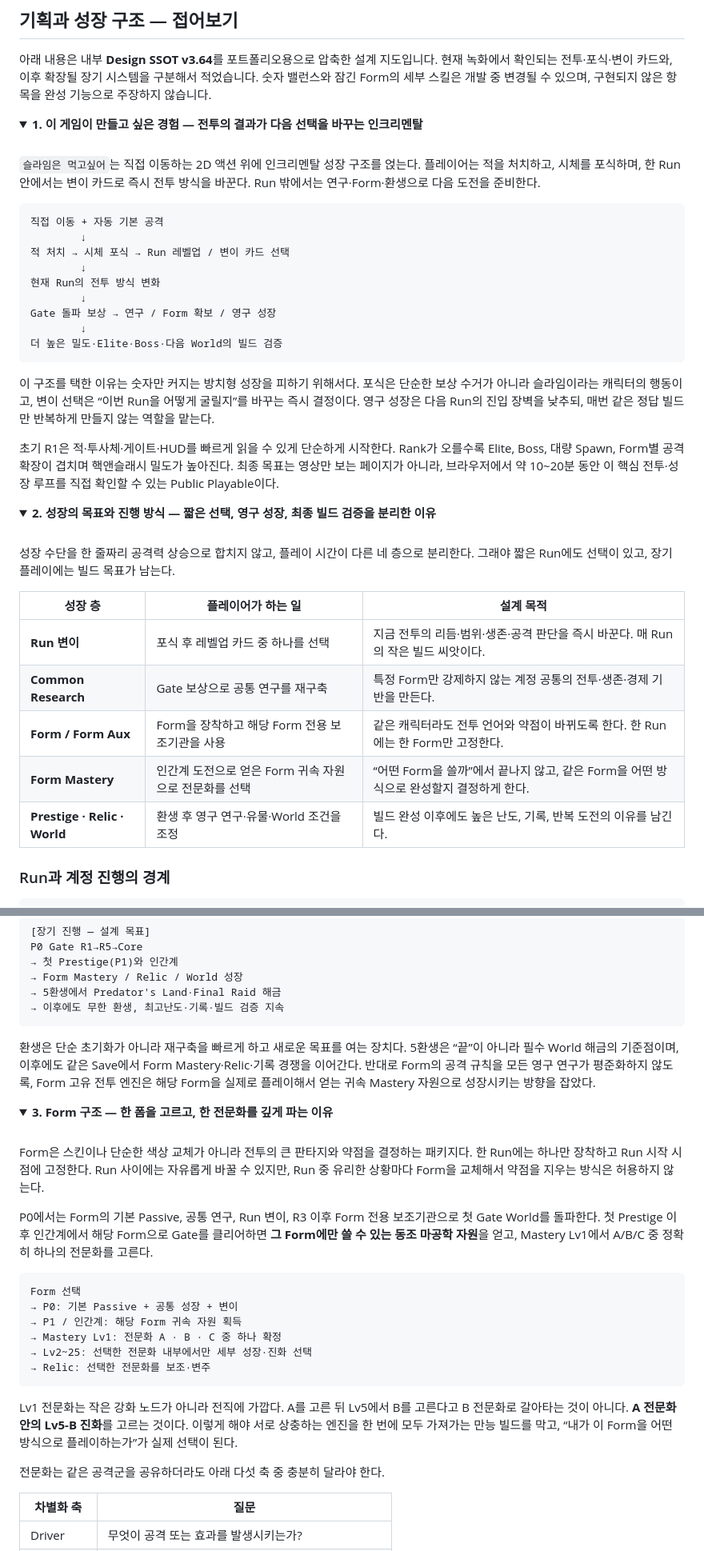
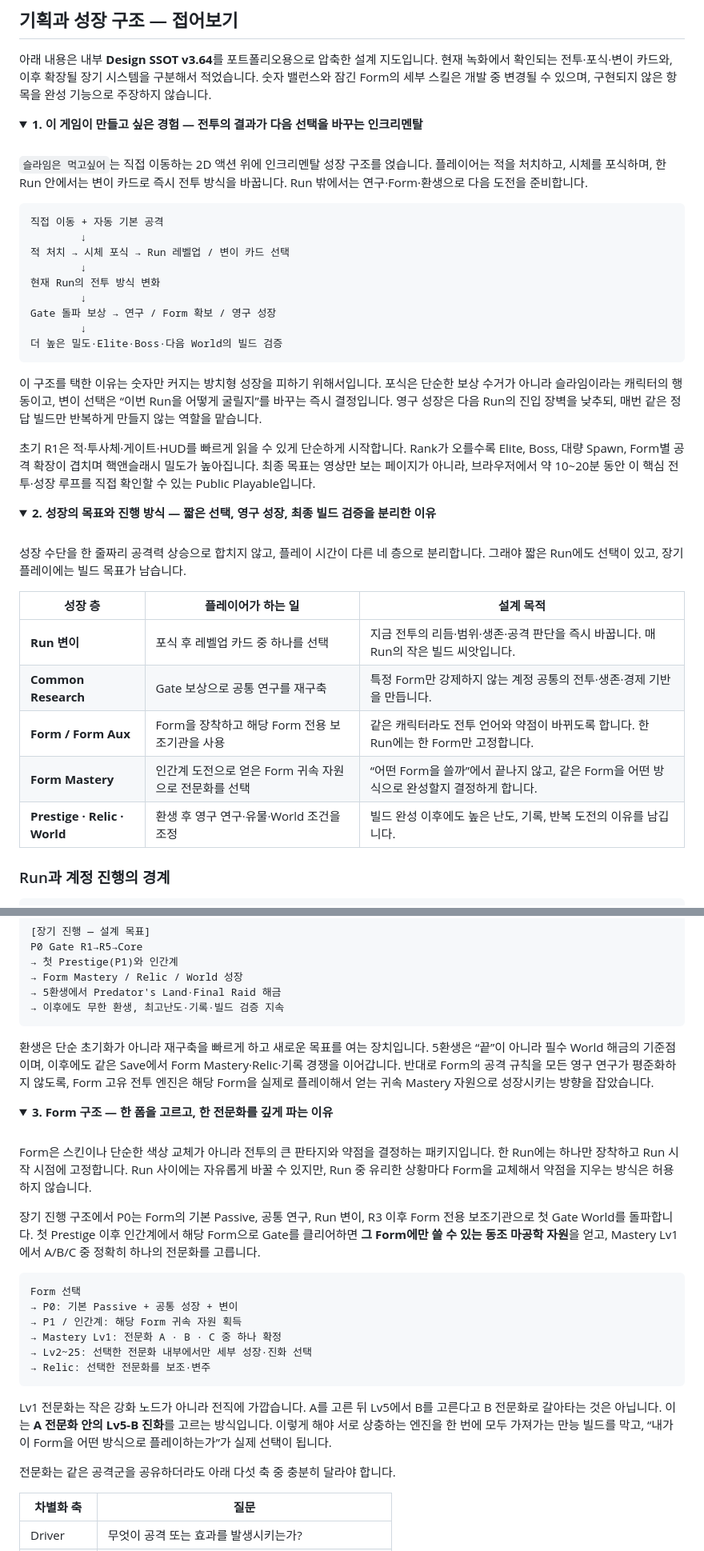
Before and after one commit to jeon950523/slime-combat-showcase, a Markdown page: README.md, 2 parts joined by grey strips. Shown at 80% size. Drawn GitHub-style; folded sections open.

````diff
--- a/README.md
+++ b/README.md
@@ -40,7 +40,7 @@ GIF는 저장소 첫 화면에서 바로 반복 재생되는 5초 요약본입
 
 <br>
 
-`슬라임은 먹고싶어`는 직접 이동하는 2D 액션 위에 인크리멘탈 성장 구조를 얹는다. 플레이어는 적을 처치하고, 시체를 포식하며, 한 Run 안에서는 변이 카드로 즉시 전투 방식을 바꾼다. Run 밖에서는 연구·Form·환생으로 다음 도전을 준비한다.
+`슬라임은 먹고싶어`는 직접 이동하는 2D 액션 위에 인크리멘탈 성장 구조를 얹습니다. 플레이어는 적을 처치하고, 시체를 포식하며, 한 Run 안에서는 변이 카드로 즉시 전투 방식을 바꿉니다. Run 밖에서는 연구·Form·환생으로 다음 도전을 준비합니다.
 
 ```text
 직접 이동 + 자동 기본 공격
@@ -54,9 +54,9 @@ Gate 돌파 보상 → 연구 / Form 확보 / 영구 성장
 더 높은 밀도·Elite·Boss·다음 World의 빌드 검증
 ```
 
-이 구조를 택한 이유는 숫자만 커지는 방치형 성장을 피하기 위해서다. 포식은 단순한 보상 수거가 아니라 슬라임이라는 캐릭터의 행동이고, 변이 선택은 “이번 Run을 어떻게 굴릴지”를 바꾸는 즉시 결정이다. 영구 성장은 다음 Run의 진입 장벽을 낮추되, 매번 같은 정답 빌드만 반복하게 만들지 않는 역할을 맡는다.
+이 구조를 택한 이유는 숫자만 커지는 방치형 성장을 피하기 위해서입니다. 포식은 단순한 보상 수거가 아니라 슬라임이라는 캐릭터의 행동이고, 변이 선택은 “이번 Run을 어떻게 굴릴지”를 바꾸는 즉시 결정입니다. 영구 성장은 다음 Run의 진입 장벽을 낮추되, 매번 같은 정답 빌드만 반복하게 만들지 않는 역할을 맡습니다.
 
-초기 R1은 적·투사체·게이트·HUD를 빠르게 읽을 수 있게 단순하게 시작한다. Rank가 오를수록 Elite, Boss, 대량 Spawn, Form별 공격 확장이 겹치며 핵앤슬래시 밀도가 높아진다. 최종 목표는 영상만 보는 페이지가 아니라, 브라우저에서 약 10~20분 동안 이 핵심 전투·성장 루프를 직접 확인할 수 있는 Public Playable이다.
+초기 R1은 적·투사체·게이트·HUD를 빠르게 읽을 수 있게 단순하게 시작합니다. Rank가 오를수록 Elite, Boss, 대량 Spawn, Form별 공격 확장이 겹치며 핵앤슬래시 밀도가 높아집니다. 최종 목표는 영상만 보는 페이지가 아니라, 브라우저에서 약 10~20분 동안 이 핵심 전투·성장 루프를 직접 확인할 수 있는 Public Playable입니다.
 
 </details>
 
@@ -65,15 +65,15 @@ Gate 돌파 보상 → 연구 / Form 확보 / 영구 성장
 
 <br>
 
-성장 수단을 한 줄짜리 공격력 상승으로 합치지 않고, 플레이 시간이 다른 네 층으로 분리한다. 그래야 짧은 Run에도 선택이 있고, 장기 플레이에는 빌드 목표가 남는다.
+성장 수단을 한 줄짜리 공격력 상승으로 합치지 않고, 플레이 시간이 다른 네 층으로 분리합니다. 그래야 짧은 Run에도 선택이 있고, 장기 플레이에는 빌드 목표가 남습니다.
 
 | 성장 층 | 플레이어가 하는 일 | 설계 목적 |
 | --- | --- | --- |
-| **Run 변이** | 포식 후 레벨업 카드 중 하나를 선택 | 지금 전투의 리듬·범위·생존·공격 판단을 즉시 바꾼다. 매 Run의 작은 빌드 씨앗이다. |
-| **Common Research** | Gate 보상으로 공통 연구를 재구축 | 특정 Form만 강제하지 않는 계정 공통의 전투·생존·경제 기반을 만든다. |
-| **Form / Form Aux** | Form을 장착하고 해당 Form 전용 보조기관을 사용 | 같은 캐릭터라도 전투 언어와 약점이 바뀌도록 한다. 한 Run에는 한 Form만 고정한다. |
-| **Form Mastery** | 인간계 도전으로 얻은 Form 귀속 자원으로 전문화를 선택 | “어떤 Form을 쓸까”에서 끝나지 않고, 같은 Form을 어떤 방식으로 완성할지 결정하게 한다. |
-| **Prestige · Relic · World** | 환생 후 영구 연구·유물·World 조건을 조정 | 빌드 완성 이후에도 높은 난도, 기록, 반복 도전의 이유를 남긴다. |
+| **Run 변이** | 포식 후 레벨업 카드 중 하나를 선택 | 지금 전투의 리듬·범위·생존·공격 판단을 즉시 바꿉니다. 매 Run의 작은 빌드 씨앗입니다. |
+| **Common Research** | Gate 보상으로 공통 연구를 재구축 | 특정 Form만 강제하지 않는 계정 공통의 전투·생존·경제 기반을 만듭니다. |
+| **Form / Form Aux** | Form을 장착하고 해당 Form 전용 보조기관을 사용 | 같은 캐릭터라도 전투 언어와 약점이 바뀌도록 합니다. 한 Run에는 한 Form만 고정합니다. |
+| **Form Mastery** | 인간계 도전으로 얻은 Form 귀속 자원으로 전문화를 선택 | “어떤 Form을 쓸까”에서 끝나지 않고, 같은 Form을 어떤 방식으로 완성할지 결정하게 합니다. |
+| **Prestige · Relic · World** | 환생 후 영구 연구·유물·World 조건을 조정 | 빌드 완성 이후에도 높은 난도, 기록, 반복 도전의 이유를 남깁니다. |
 
 ### Run과 계정 진행의 경계
 
@@ -96,7 +96,7 @@ P0 Gate R1→R5→Core
 → 이후에도 무한 환생, 최고난도·기록·빌드 검증 지속
 ```
 
-환생은 단순 초기화가 아니라 재구축을 빠르게 하고 새로운 목표를 여는 장치다. 5환생은 “끝”이 아니라 필수 World 해금의 기준점이며, 이후에도 같은 Save에서 Form Mastery·Relic·기록 경쟁을 이어간다. 반대로 Form의 공격 규칙을 모든 영구 연구가 평준화하지 않도록, Form 고유 전투 엔진은 해당 Form을 실제로 플레이해서 얻는 귀속 Mastery 자원으로 성장시키는 방향을 잡았다.
+환생은 단순 초기화가 아니라 재구축을 빠르게 하고 새로운 목표를 여는 장치입니다. 5환생은 “끝”이 아니라 필수 World 해금의 기준점이며, 이후에도 같은 Save에서 Form Mastery·Relic·기록 경쟁을 이어갑니다. 반대로 Form의 공격 규칙을 모든 영구 연구가 평준화하지 않도록, Form 고유 전투 엔진은 해당 Form을 실제로 플레이해서 얻는 귀속 Mastery 자원으로 성장시키는 방향을 잡았습니다.
 
 </details>
 
@@ -105,9 +105,9 @@ P0 Gate R1→R5→Core
 
 <br>
 
-Form은 스킨이나 단순한 색상 교체가 아니라 전투의 큰 판타지와 약점을 결정하는 패키지다. 한 Run에는 하나만 장착하고 Run 시작 시점에 고정한다. Run 사이에는 자유롭게 바꿀 수 있지만, Run 중 유리한 상황마다 Form을 교체해서 약점을 지우는 방식은 허용하지 않는다.
+Form은 스킨이나 단순한 색상 교체가 아니라 전투의 큰 판타지와 약점을 결정하는 패키지입니다. 한 Run에는 하나만 장착하고 Run 시작 시점에 고정합니다. Run 사이에는 자유롭게 바꿀 수 있지만, Run 중 유리한 상황마다 Form을 교체해서 약점을 지우는 방식은 허용하지 않습니다.
 
-P0에서는 Form의 기본 Passive, 공통 연구, Run 변이, R3 이후 Form 전용 보조기관으로 첫 Gate World를 돌파한다. 첫 Prestige 이후 인간계에서 해당 Form으로 Gate를 클리어하면 **그 Form에만 쓸 수 있는 동조 마공학 자원**을 얻고, Mastery Lv1에서 A/B/C 중 정확히 하나의 전문화를 고른다.
+장기 진행 구조에서 P0는 Form의 기본 Passive, 공통 연구, Run 변이, R3 이후 Form 전용 보조기관으로 첫 Gate World를 돌파합니다. 첫 Prestige 이후 인간계에서 해당 Form으로 Gate를 클리어하면 **그 Form에만 쓸 수 있는 동조 마공학 자원**을 얻고, Mastery Lv1에서 A/B/C 중 정확히 하나의 전문화를 고릅니다.
 
 ```text
 Form 선택
@@ -118,9 +118,9 @@ Form 선택
 → Relic: 선택한 전문화를 보조·변주
 ```
 
-Lv1 전문화는 작은 강화 노드가 아니라 전직에 가깝다. A를 고른 뒤 Lv5에서 B를 고른다고 B 전문화로 갈아타는 것이 아니다. **A 전문화 안의 Lv5-B 진화**를 고르는 것이다. 이렇게 해야 서로 상충하는 엔진을 한 번에 모두 가져가는 만능 빌드를 막고, “내가 이 Form을 어떤 방식으로 플레이하는가”가 실제 선택이 된다.
+Lv1 전문화는 작은 강화 노드가 아니라 전직에 가깝습니다. A를 고른 뒤 Lv5에서 B를 고른다고 B 전문화로 갈아타는 것은 아닙니다. 이는 **A 전문화 안의 Lv5-B 진화**를 고르는 방식입니다. 이렇게 해야 서로 상충하는 엔진을 한 번에 모두 가져가는 만능 빌드를 막고, “내가 이 Form을 어떤 방식으로 플레이하는가”가 실제 선택이 됩니다.
 
-전문화는 같은 공격군을 공유하더라도 아래 다섯 축 중 충분히 달라야 한다.
+전문화는 같은 공격군을 공유하더라도 아래 다섯 축 중 충분히 달라야 합니다.
 
 | 차별화 축 | 질문 |
 | --- | --- |
````
Also changed, not shown: other parts of README.md (+11 -11 lines).
